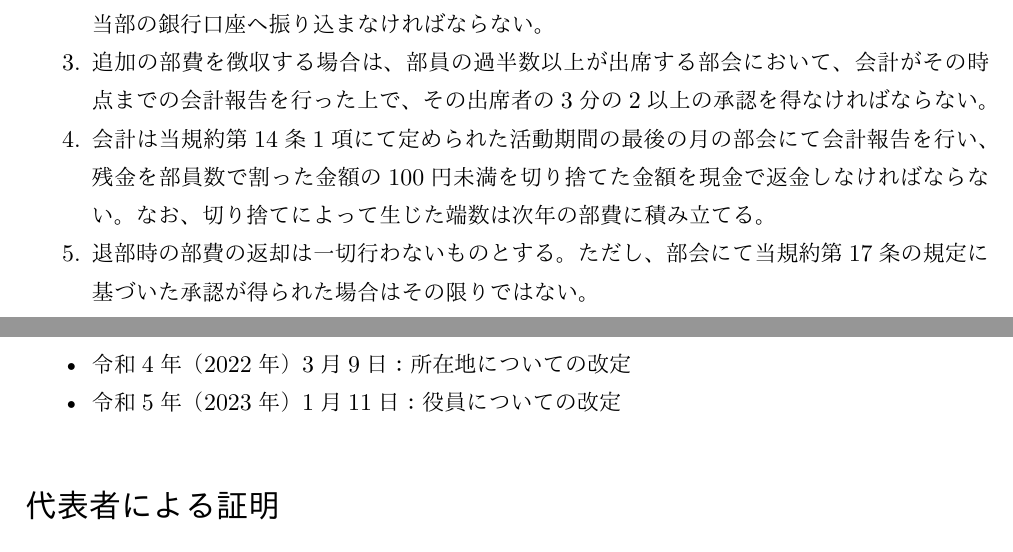
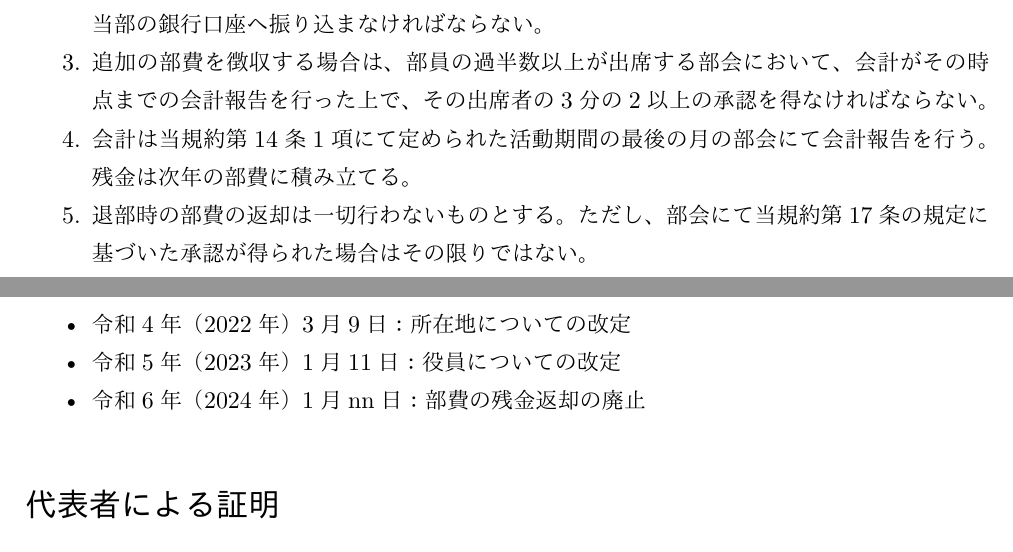
Before and after one commit to c0demattari/terms-of-c0de, a LaTeX document (TermsOfC0de.tex): two parts of pages 13 and 16 of 16, joined at a grey line, cut so that both start at the same text. The pictures show the PDF file TermsOfC0de.pdf that the author committed with the source.

Commit message:
部費の残金返却の廃止

```diff
--- a/TermsOfC0de.tex
+++ b/TermsOfC0de.tex
@@ -12,7 +12,7 @@
 \cftsetindents{section}{5truemm}{20truemm}
 
 \title{C0de 部内規約}
-\date{令和4年（2023年）1月11日}
+\date{令和4年（2024年）1月nn日}
 
 \begin{document}
 
@@ -220,7 +220,7 @@
             \item 新入部員以外の部員は当規約\ref{budget}2項によって議決された金額を、部費として当規約\ref{activity}1項にて規定された活動期間の最初の月中に当部の銀行口座へ振り込まなければならない。
             \item 新入部員は当規約\ref{budget}2項によって議決された金額を、部費として入部後1ヶ月以内に当部の銀行口座へ振り込まなければならない。
             \item 追加の部費を徴収する場合は、部員の過半数以上が出席する部会において、会計がその時点までの会計報告を行った上で、その出席者の3分の2以上の承認を得なければならない。
-            \item 会計は当規約\ref{activity}1項にて定められた活動期間の最後の月の部会にて会計報告を行い、残金を部員数で割った金額の100円未満を切り捨てた金額を現金で返金しなければならない。なお、切り捨てによって生じた端数は次年の部費に積み立てる。
+            \item 会計は当規約\ref{activity}1項にて定められた活動期間の最後の月の部会にて会計報告を行う。残金は次年の部費に積み立てる。
             \item 退部時の部費の返却は一切行わないものとする。ただし、部会にて当規約\ref{decision}の規定に基づいた承認が得られた場合はその限りではない。
         \end{enumerate}
 
@@ -275,6 +275,7 @@
             \item 令和2年（2020年）5月13日：所在地、入部審査、部会の出席義務、部費についての改定
             \item 令和4年（2022年）3月9日：所在地についての改定
             \item 令和5年（2023年）1月11日：役員についての改定
+            \item 令和6年（2024年）1月nn日：部費の残金返却の廃止
         \end{itemize}
 
     \section*{代表者による証明}
```
Also changed, not shown: TermsOfC0de.pdf.
